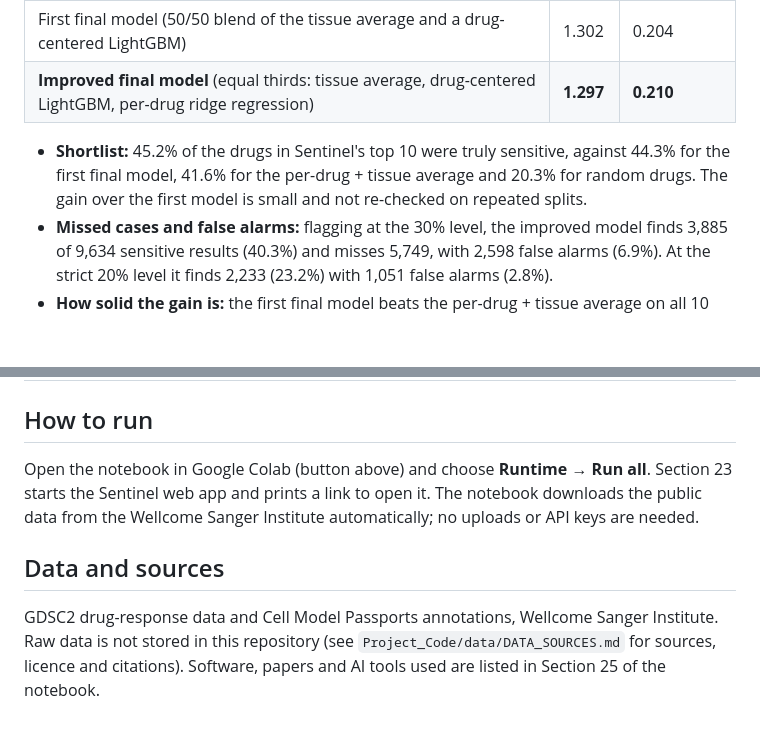
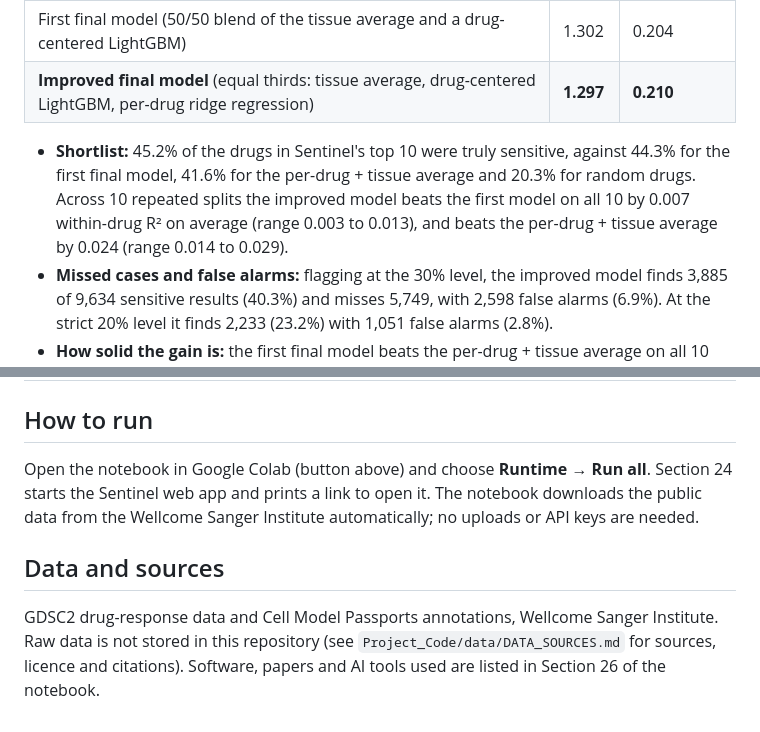
Before and after one commit to Mika1904/sentinel, a Markdown page: README.md, 2 parts joined by grey strips. Drawn GitHub-style; blank space fills up the shorter version.

Commit message:
Check the improved model on repeated random splits

```diff
--- a/README.md
+++ b/README.md
@@ -34,7 +34,7 @@ All results are on 192 cell lines held out from training (47,468 drug results).
 | First final model (50/50 blend of the tissue average and a drug-centered LightGBM) | 1.302 | 0.204 |
 | **Improved final model** (equal thirds: tissue average, drug-centered LightGBM, per-drug ridge regression) | **1.297** | **0.210** |
 
-- **Shortlist:** 45.2% of the drugs in Sentinel's top 10 were truly sensitive, against 44.3% for the first final model, 41.6% for the per-drug + tissue average and 20.3% for random drugs. The gain over the first model is small and not re-checked on repeated splits.
+- **Shortlist:** 45.2% of the drugs in Sentinel's top 10 were truly sensitive, against 44.3% for the first final model, 41.6% for the per-drug + tissue average and 20.3% for random drugs. Across 10 repeated splits the improved model beats the first model on all 10 by 0.007 within-drug R² on average (range 0.003 to 0.013), and beats the per-drug + tissue average by 0.024 (range 0.014 to 0.029).
 - **Missed cases and false alarms:** flagging at the 30% level, the improved model finds 3,885 of 9,634 sensitive results (40.3%) and misses 5,749, with 2,598 false alarms (6.9%). At the strict 20% level it finds 2,233 (23.2%) with 1,051 false alarms (2.8%).
 - **How solid the gain is:** the first final model beats the per-drug + tissue average on all 10 extra random splits, but only by 0.016 within-drug R² on average.
 - **Where it fails:** solid tumors (first final model: within-drug R² 0.077 for lung against 0.554 for blood cancers), tissues with very few cell lines, and rare mutations such as EGFR.
@@ -54,7 +54,7 @@ The notebook also checks results across sex and age groups and shows what the mu
 | `Project_Code/data/DATA_SOURCES.md` | Where the data comes from, usage terms and citations |
 
 ## How to run
-Open the notebook in Google Colab (button above) and choose **Runtime → Run all**. Section 23 starts the Sentinel web app and prints a link to open it. The notebook downloads the public data from the Wellcome Sanger Institute automatically; no uploads or API keys are needed.
+Open the notebook in Google Colab (button above) and choose **Runtime → Run all**. Section 24 starts the Sentinel web app and prints a link to open it. The notebook downloads the public data from the Wellcome Sanger Institute automatically; no uploads or API keys are needed.
 
 ## Data and sources
-GDSC2 drug-response data and Cell Model Passports annotations, Wellcome Sanger Institute. Raw data is not stored in this repository (see `Project_Code/data/DATA_SOURCES.md` for sources, licence and citations). Software, papers and AI tools used are listed in Section 25 of the notebook.
+GDSC2 drug-response data and Cell Model Passports annotations, Wellcome Sanger Institute. Raw data is not stored in this repository (see `Project_Code/data/DATA_SOURCES.md` for sources, licence and citations). Software, papers and AI tools used are listed in Section 26 of the notebook.
```
Also changed, not shown: Project_Code/figures/plot10_gene_toggles.png (renamed from Project_Code/figures/plot10_what_if_toggles.png), 1 other file.
